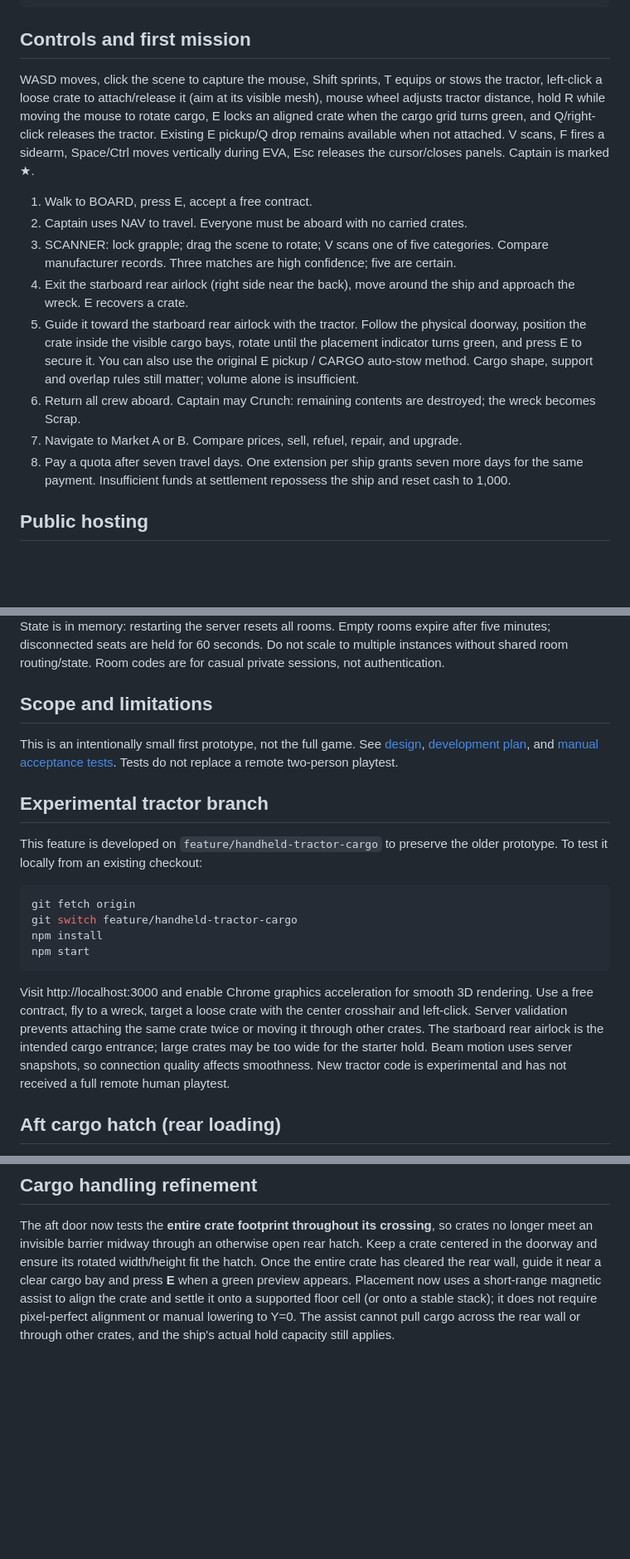
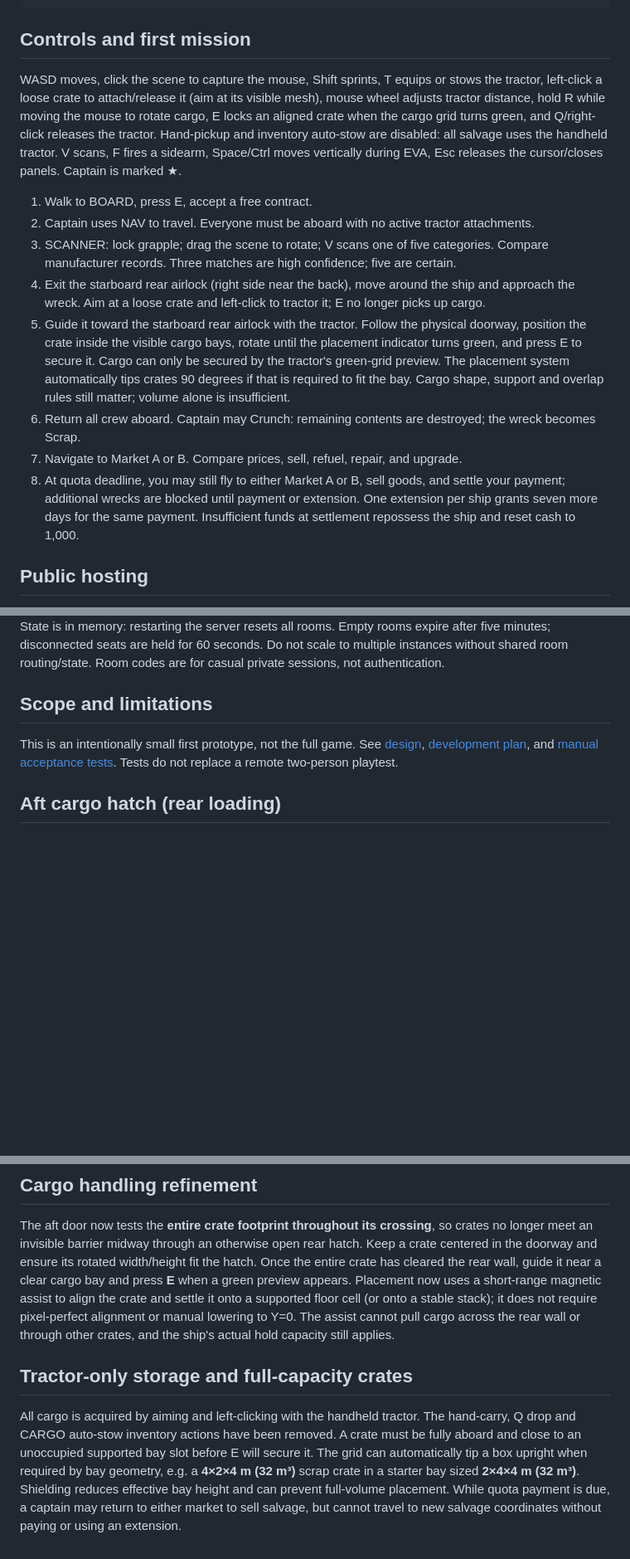
Before and after one commit to Peyote01/ORBIT, a Markdown page: README.md, 3 parts joined by grey strips. Shown at 83% size. Rendered like a GitHub page; blank space fills up the shorter version.

Commit message:
Document tractor-only storage and automatic 32 cubic meter crate orientation

````diff
--- a/README.md
+++ b/README.md
@@ -19,16 +19,16 @@ npx playwright test
 ```
 
 ## Controls and first mission
-WASD moves, click the scene to capture the mouse, Shift sprints, T equips or stows the tractor, left-click a loose crate to attach/release it (aim at its visible mesh), mouse wheel adjusts tractor distance, hold R while moving the mouse to rotate cargo, E locks an aligned crate when the cargo grid turns green, and Q/right-click releases the tractor. Existing E pickup/Q drop remains available when not attached. V scans, F fires a sidearm, Space/Ctrl moves vertically during EVA, Esc releases the cursor/closes panels. Captain is marked ★.
+WASD moves, click the scene to capture the mouse, Shift sprints, T equips or stows the tractor, left-click a loose crate to attach/release it (aim at its visible mesh), mouse wheel adjusts tractor distance, hold R while moving the mouse to rotate cargo, E locks an aligned crate when the cargo grid turns green, and Q/right-click releases the tractor. Hand-pickup and inventory auto-stow are disabled: all salvage uses the handheld tractor. V scans, F fires a sidearm, Space/Ctrl moves vertically during EVA, Esc releases the cursor/closes panels. Captain is marked ★.
 
 1. Walk to BOARD, press E, accept a free contract.
-2. Captain uses NAV to travel. Everyone must be aboard with no carried crates.
+2. Captain uses NAV to travel. Everyone must be aboard with no active tractor attachments.
 3. SCANNER: lock grapple; drag the scene to rotate; V scans one of five categories. Compare manufacturer records. Three matches are high confidence; five are certain.
-4. Exit the starboard rear airlock (right side near the back), move around the ship and approach the wreck. E recovers a crate.
-5. Guide it toward the starboard rear airlock with the tractor. Follow the physical doorway, position the crate inside the visible cargo bays, rotate until the placement indicator turns green, and press E to secure it. You can also use the original E pickup / CARGO auto-stow method. Cargo shape, support and overlap rules still matter; volume alone is insufficient.
+4. Exit the starboard rear airlock (right side near the back), move around the ship and approach the wreck. Aim at a loose crate and left-click to tractor it; E no longer picks up cargo.
+5. Guide it toward the starboard rear airlock with the tractor. Follow the physical doorway, position the crate inside the visible cargo bays, rotate until the placement indicator turns green, and press E to secure it. Cargo can only be secured by the tractor's green-grid preview. The placement system automatically tips crates 90 degrees if that is required to fit the bay. Cargo shape, support and overlap rules still matter; volume alone is insufficient.
 6. Return all crew aboard. Captain may Crunch: remaining contents are destroyed; the wreck becomes Scrap.
 7. Navigate to Market A or B. Compare prices, sell, refuel, repair, and upgrade.
-8. Pay a quota after seven travel days. One extension per ship grants seven more days for the same payment. Insufficient funds at settlement repossess the ship and reset cash to 1,000.
+8. At quota deadline, you may still fly to either Market A or B, sell goods, and settle your payment; additional wrecks are blocked until payment or extension. One extension per ship grants seven more days for the same payment. Insufficient funds at settlement repossess the ship and reset cash to 1,000.
 
 ## Public hosting
 Deploy the **entire Node application** to a host that supports long-running Node processes and WebSockets, with HTTPS and one server instance. Start command: `npm start`; service port: `PORT` (defaults to 3000); health endpoint: `/health`. Dockerfile included.
@@ -40,18 +40,11 @@ State is in memory: restarting the server resets all rooms. Empty rooms expire a
 ## Scope and limitations
 This is an intentionally small first prototype, not the full game. See [design](docs/design.md), [development plan](docs/development-plan.md), and [manual acceptance tests](docs/acceptance.md). Tests do not replace a remote two-person playtest.
 
-## Experimental tractor branch
-This feature is developed on `feature/handheld-tractor-cargo` to preserve the older prototype. To test it locally from an existing checkout:
-```sh
-git fetch origin
-git switch feature/handheld-tractor-cargo
-npm install
-npm start
-```
-Visit http://localhost:3000 and enable Chrome graphics acceleration for smooth 3D rendering. Use a free contract, fly to a wreck, target a loose crate with the center crosshair and left-click. Server validation prevents attaching the same crate twice or moving it through other crates. The starboard rear airlock is the intended cargo entrance; large crates may be too wide for the starter hold. Beam motion uses server snapshots, so connection quality affects smoothness. New tractor code is experimental and has not received a full remote human playtest.
-
 ## Aft cargo hatch (rear loading)
 The back of the ship (positive Z, opposite the bridge) has two retractable bulkhead doors and a loading apron. Press **H** near the aft switch or cargo console to toggle it; **E** at the hatch switch also works. The cargo console includes an Open/Close button. Move bulky cargo through the open rear entrance with the tractor, rotate to fit the available cargo hold, and press E when the grid preview is green. The side EVA airlock remains available for players and smaller crates. Close the rear hatch before flying to the next location. Door closure is blocked if a crate or player occupies the entrance. Cargo that exceeds the starter ship's actual hold dimensions remains oversized and cannot be secured even if it passes through the doorway.
 
 ## Cargo handling refinement
 The aft door now tests the **entire crate footprint throughout its crossing**, so crates no longer meet an invisible barrier midway through an otherwise open rear hatch. Keep a crate centered in the doorway and ensure its rotated width/height fit the hatch. Once the entire crate has cleared the rear wall, guide it near a clear cargo bay and press **E** when a green preview appears. Placement now uses a short-range magnetic assist to align the crate and settle it onto a supported floor cell (or onto a stable stack); it does not require pixel-perfect alignment or manual lowering to Y=0. The assist cannot pull cargo across the rear wall or through other crates, and the ship's actual hold capacity still applies.
+
+## Tractor-only storage and full-capacity crates
+All cargo is acquired by aiming and left-clicking with the handheld tractor. The hand-carry, Q drop and CARGO auto-stow inventory actions have been removed. A crate must be fully aboard and close to an unoccupied supported bay slot before E will secure it. The grid can automatically tip a box upright when required by bay geometry, e.g. a **4×2×4 m (32 m³)** scrap crate in a starter bay sized **2×4×4 m (32 m³)**. Shielding reduces effective bay height and can prevent full-volume placement. While quota payment is due, a captain may return to either market to sell salvage, but cannot travel to new salvage coordinates without paying or using an extension.
````
